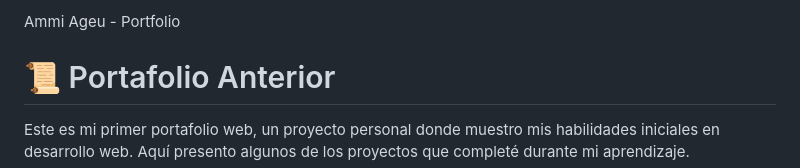
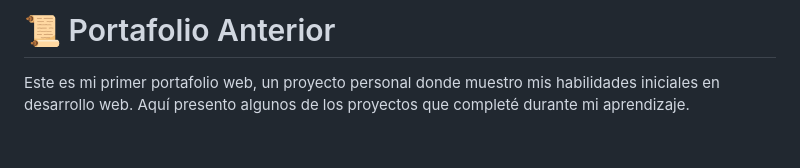
Before and after one commit to ammiageu/-my-first-project, a Markdown page: README.md, the part around the change. Rendered like a GitHub page; blank space fills up the shorter version.

```diff
--- a/README.md
+++ b/README.md
@@ -1,5 +1,5 @@
 <?xml version="1.0" encoding="UTF-8"?>
-<portfolio> <title> Ammi Ageu - Portfolio </title>
+<portfolio>
      <section>
         <header>
             <h1>📜 Portafolio Anterior</h1>
```
